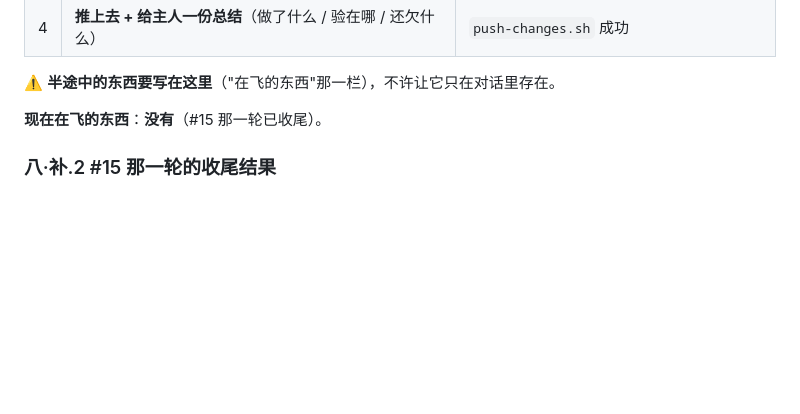
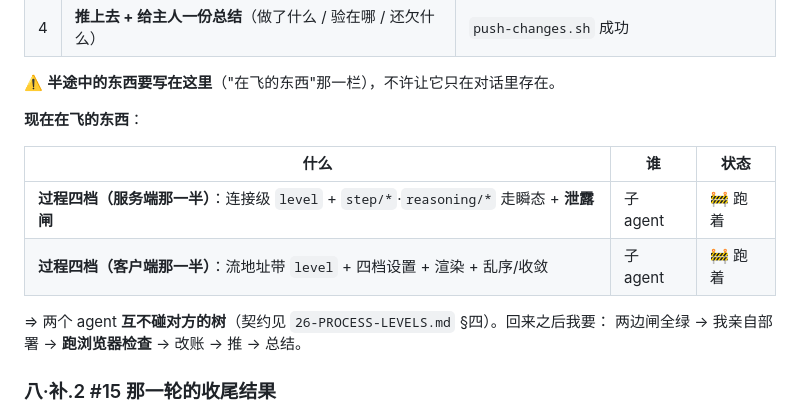
Before and after one commit to aaffdd11/hupo, a Markdown page: docs/dev/00-PROGRESS.md, the part around the change. Drawn GitHub-style; blank space fills up the shorter version.

Commit message:
账：把过程四档两个在飞的 agent 记进 §八·补（契约 26-PROCESS-LEVELS.md）

```diff
--- a/docs/dev/00-PROGRESS.md
+++ b/docs/dev/00-PROGRESS.md
@@ -356,7 +356,15 @@ $ bash scripts/check-apk.sh
 
 ⚠️ **半途中的东西要写在这里**（"在飞的东西"那一栏），不许让它只在对话里存在。
 
-**现在在飞的东西**：**没有**（#15 那一轮已收尾）。
+**现在在飞的东西**：
+
+| 什么 | 谁 | 状态 |
+|---|---|---|
+| **过程四档（服务端那一半）**：连接级 `level` + `step/*`·`reasoning/*` 走瞬态 + **泄露闸** | 子 agent | 🚧 跑着 |
+| **过程四档（客户端那一半）**：流地址带 `level` + 四档设置 + 渲染 + 乱序/收敛 | 子 agent | 🚧 跑着 |
+
+⇒ 两个 agent **互不碰对方的树**（契约见 `26-PROCESS-LEVELS.md` §四）。回来之后我要：
+两边闸全绿 → 我亲自部署 → **跑浏览器检查** → 改账 → 推 → 总结。
 
 ### 八·补.2 #15 那一轮的收尾结果
 
```
